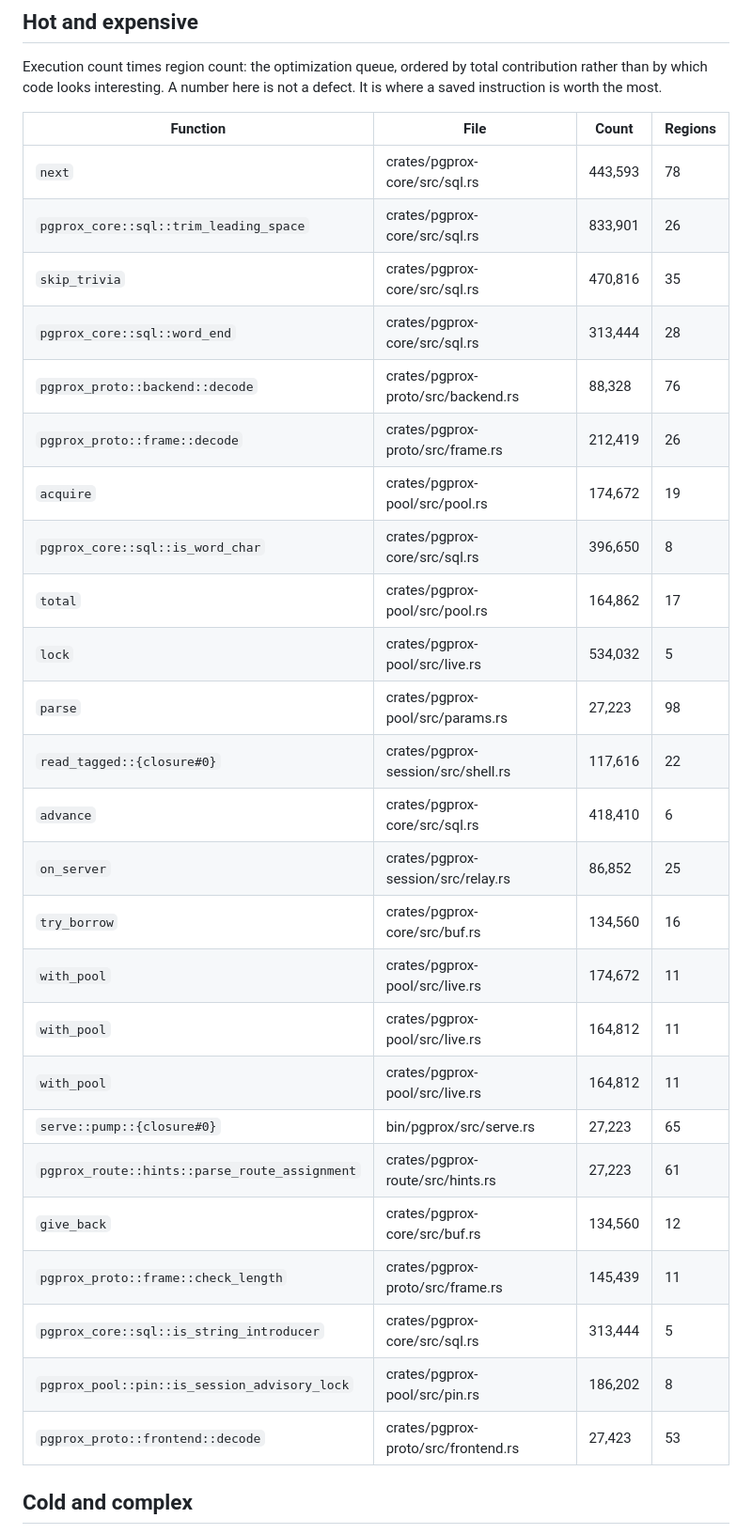
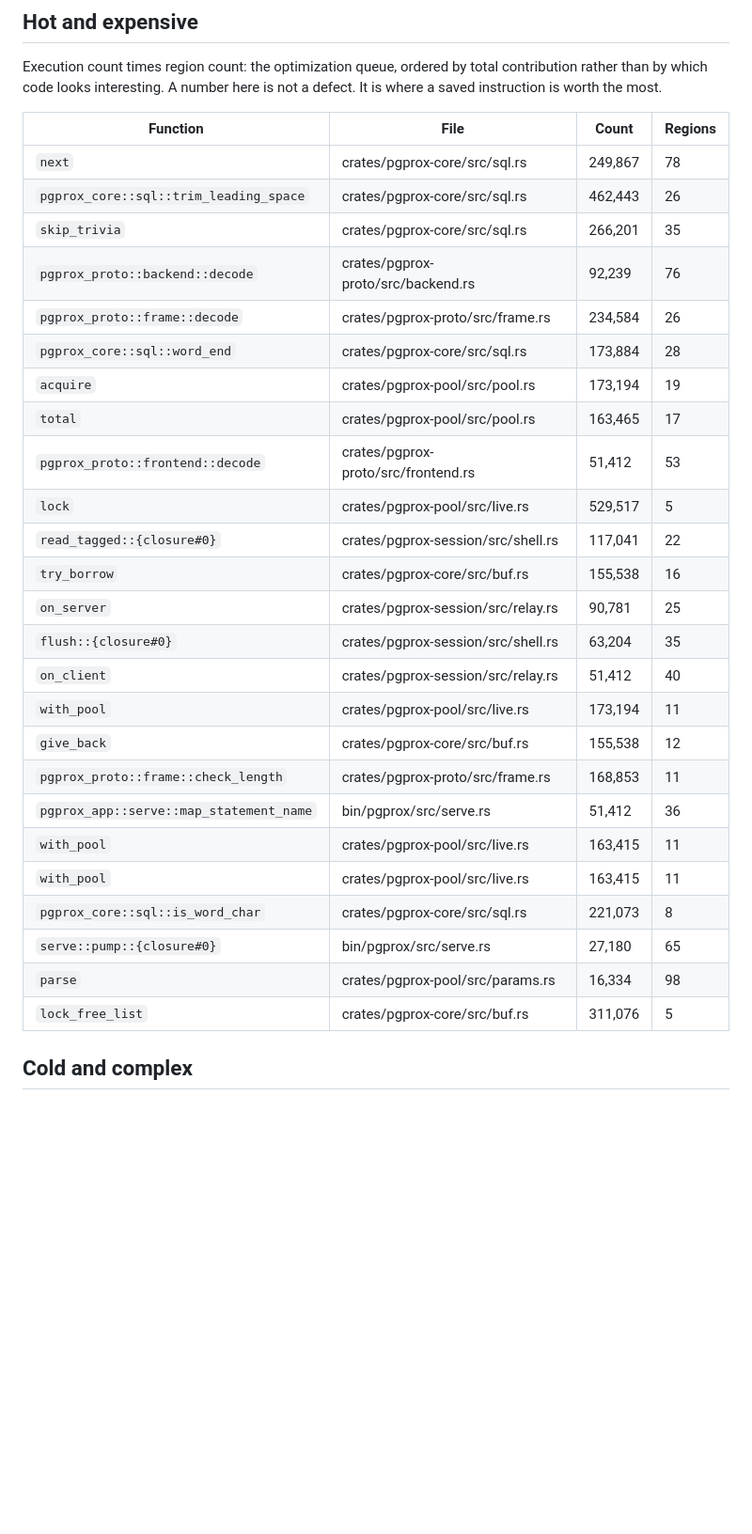
Before and after one commit to huyz0/pgprox, a Markdown page: product/perf/semantic-coverage.md, the part around one of its changes. Shown at 94% size. Rendered like a GitHub page; blank space fills up the shorter version.

```diff
--- a/product/perf/semantic-coverage.md
+++ b/product/perf/semantic-coverage.md
@@ -54,31 +57,31 @@ a defect. It is where a saved instruction is worth the most.
 
 | Function | File | Count | Regions |
 | --- | --- | --- | --- |
-| `next` | crates/pgprox-core/src/sql.rs | 443,593 | 78 |
-| `pgprox_core::sql::trim_leading_space` | crates/pgprox-core/src/sql.rs | 833,901 | 26 |
-| `skip_trivia` | crates/pgprox-core/src/sql.rs | 470,816 | 35 |
-| `pgprox_core::sql::word_end` | crates/pgprox-core/src/sql.rs | 313,444 | 28 |
-| `pgprox_proto::backend::decode` | crates/pgprox-proto/src/backend.rs | 88,328 | 76 |
-| `pgprox_proto::frame::decode` | crates/pgprox-proto/src/frame.rs | 212,419 | 26 |
-| `acquire` | crates/pgprox-pool/src/pool.rs | 174,672 | 19 |
-| `pgprox_core::sql::is_word_char` | crates/pgprox-core/src/sql.rs | 396,650 | 8 |
-| `total` | crates/pgprox-pool/src/pool.rs | 164,862 | 17 |
-| `lock` | crates/pgprox-pool/src/live.rs | 534,032 | 5 |
-| `parse` | crates/pgprox-pool/src/params.rs | 27,223 | 98 |
-| `read_tagged::{closure#0}` | crates/pgprox-session/src/shell.rs | 117,616 | 22 |
-| `advance` | crates/pgprox-core/src/sql.rs | 418,410 | 6 |
-| `on_server` | crates/pgprox-session/src/relay.rs | 86,852 | 25 |
-| `try_borrow` | crates/pgprox-core/src/buf.rs | 134,560 | 16 |
-| `with_pool` | crates/pgprox-pool/src/live.rs | 174,672 | 11 |
-| `with_pool` | crates/pgprox-pool/src/live.rs | 164,812 | 11 |
-| `with_pool` | crates/pgprox-pool/src/live.rs | 164,812 | 11 |
-| `serve::pump::{closure#0}` | bin/pgprox/src/serve.rs | 27,223 | 65 |
-| `pgprox_route::hints::parse_route_assignment` | crates/pgprox-route/src/hints.rs | 27,223 | 61 |
-| `give_back` | crates/pgprox-core/src/buf.rs | 134,560 | 12 |
-| `pgprox_proto::frame::check_length` | crates/pgprox-proto/src/frame.rs | 145,439 | 11 |
-| `pgprox_core::sql::is_string_introducer` | crates/pgprox-core/src/sql.rs | 313,444 | 5 |
-| `pgprox_pool::pin::is_session_advisory_lock` | crates/pgprox-pool/src/pin.rs | 186,202 | 8 |
-| `pgprox_proto::frontend::decode` | crates/pgprox-proto/src/frontend.rs | 27,423 | 53 |
+| `next` | crates/pgprox-core/src/sql.rs | 249,867 | 78 |
+| `pgprox_core::sql::trim_leading_space` | crates/pgprox-core/src/sql.rs | 462,443 | 26 |
+| `skip_trivia` | crates/pgprox-core/src/sql.rs | 266,201 | 35 |
+| `pgprox_proto::backend::decode` | crates/pgprox-proto/src/backend.rs | 92,239 | 76 |
+| `pgprox_proto::frame::decode` | crates/pgprox-proto/src/frame.rs | 234,584 | 26 |
+| `pgprox_core::sql::word_end` | crates/pgprox-core/src/sql.rs | 173,884 | 28 |
+| `acquire` | crates/pgprox-pool/src/pool.rs | 173,194 | 19 |
+| `total` | crates/pgprox-pool/src/pool.rs | 163,465 | 17 |
+| `pgprox_proto::frontend::decode` | crates/pgprox-proto/src/frontend.rs | 51,412 | 53 |
+| `lock` | crates/pgprox-pool/src/live.rs | 529,517 | 5 |
+| `read_tagged::{closure#0}` | crates/pgprox-session/src/shell.rs | 117,041 | 22 |
+| `try_borrow` | crates/pgprox-core/src/buf.rs | 155,538 | 16 |
+| `on_server` | crates/pgprox-session/src/relay.rs | 90,781 | 25 |
+| `flush::{closure#0}` | crates/pgprox-session/src/shell.rs | 63,204 | 35 |
+| `on_client` | crates/pgprox-session/src/relay.rs | 51,412 | 40 |
+| `with_pool` | crates/pgprox-pool/src/live.rs | 173,194 | 11 |
+| `give_back` | crates/pgprox-core/src/buf.rs | 155,538 | 12 |
+| `pgprox_proto::frame::check_length` | crates/pgprox-proto/src/frame.rs | 168,853 | 11 |
+| `pgprox_app::serve::map_statement_name` | bin/pgprox/src/serve.rs | 51,412 | 36 |
+| `with_pool` | crates/pgprox-pool/src/live.rs | 163,415 | 11 |
+| `with_pool` | crates/pgprox-pool/src/live.rs | 163,415 | 11 |
+| `pgprox_core::sql::is_word_char` | crates/pgprox-core/src/sql.rs | 221,073 | 8 |
+| `serve::pump::{closure#0}` | bin/pgprox/src/serve.rs | 27,180 | 65 |
+| `parse` | crates/pgprox-pool/src/params.rs | 16,334 | 98 |
+| `lock_free_list` | crates/pgprox-core/src/buf.rs | 311,076 | 5 |
 
 ## Cold and complex
 
```
Also changed, not shown: other parts of product/perf/semantic-coverage.md (+19 -16 lines), product/backlog.md (+6 -0 lines).
